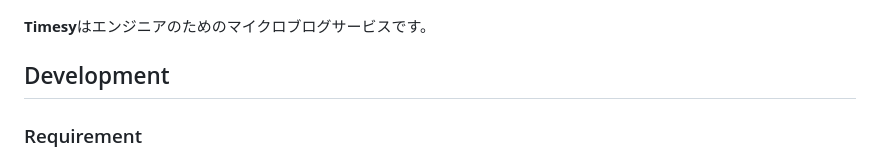
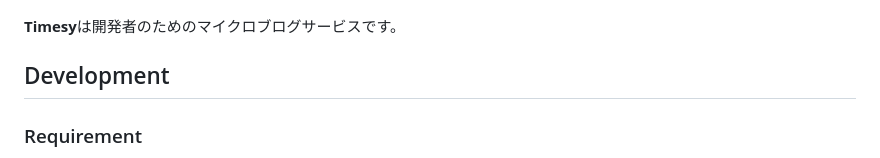
Before and after one commit to kawakamimoeki/timesy, a Markdown page: README.md, the part around the change. Rendered like a GitHub page.

```diff
--- a/README.md
+++ b/README.md
@@ -1,6 +1,6 @@
 ![Timesy](./docs/main.png)
 
-**Timesy**はエンジニアのためのマイクロブログサービスです。
+**Timesy**は開発者のためのマイクロブログサービスです。
 
 ## Development
 
```
Also changed, not shown: public/ogp.jpg (added), public/ogp.png (deleted), 2 other files.
